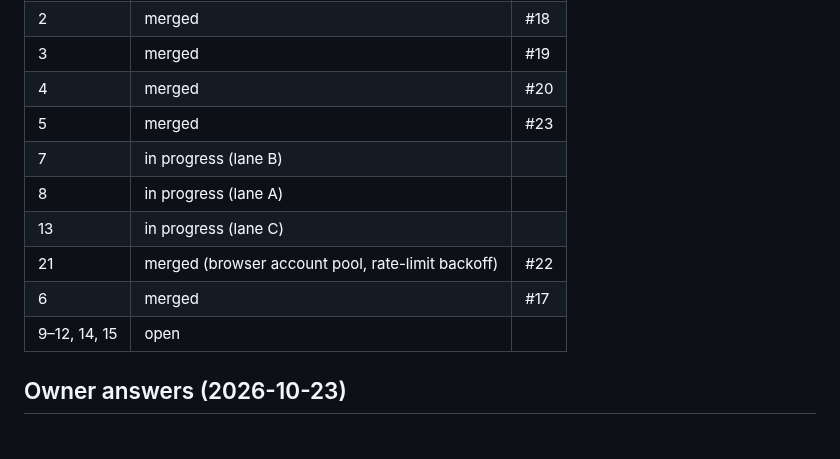
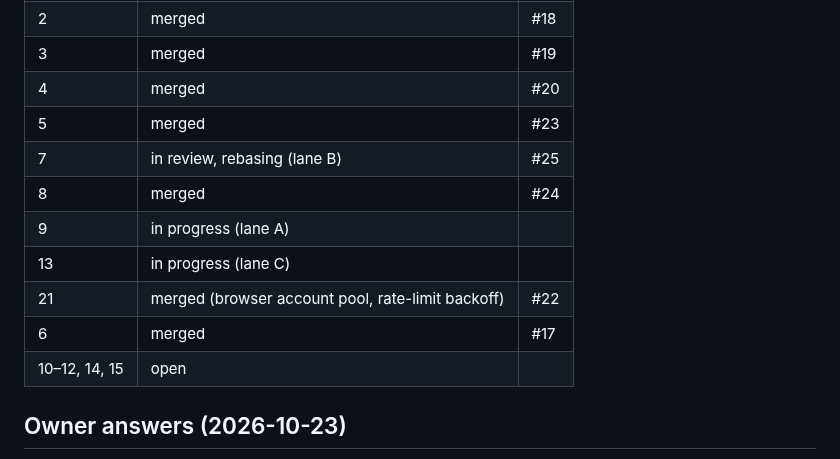
Before and after one commit to tewecske/calbooker, a Markdown page: docs/plan.md, the part around the change. GitHub-like rendering.

Commit message:
docs(plan): #8 merged, #9 started
Co-Authored-By: Claude Opus 5.5 <noreply@anthropic.com>
Claude-Session: https://claude.ai/code/session_017T5huEtgheMSVjKfJxrLMC

```diff
--- a/docs/plan.md
+++ b/docs/plan.md
@@ -160,12 +160,13 @@ Progress is in the Status table below. The original first steps were:
 | 3 | merged | #19 |
 | 4 | merged | #20 |
 | 5 | merged | #23 |
-| 7 | in progress (lane B) | |
-| 8 | in progress (lane A) | |
+| 7 | in review, rebasing (lane B) | #25 |
+| 8 | merged | #24 |
+| 9 | in progress (lane A) | |
 | 13 | in progress (lane C) | |
 | 21 | merged (browser account pool, rate-limit backoff) | #22 |
 | 6 | merged | #17 |
-| 9–12, 14, 15 | open | |
+| 10–12, 14, 15 | open | |
 
 ## Owner answers (2026-10-23)
 
```
